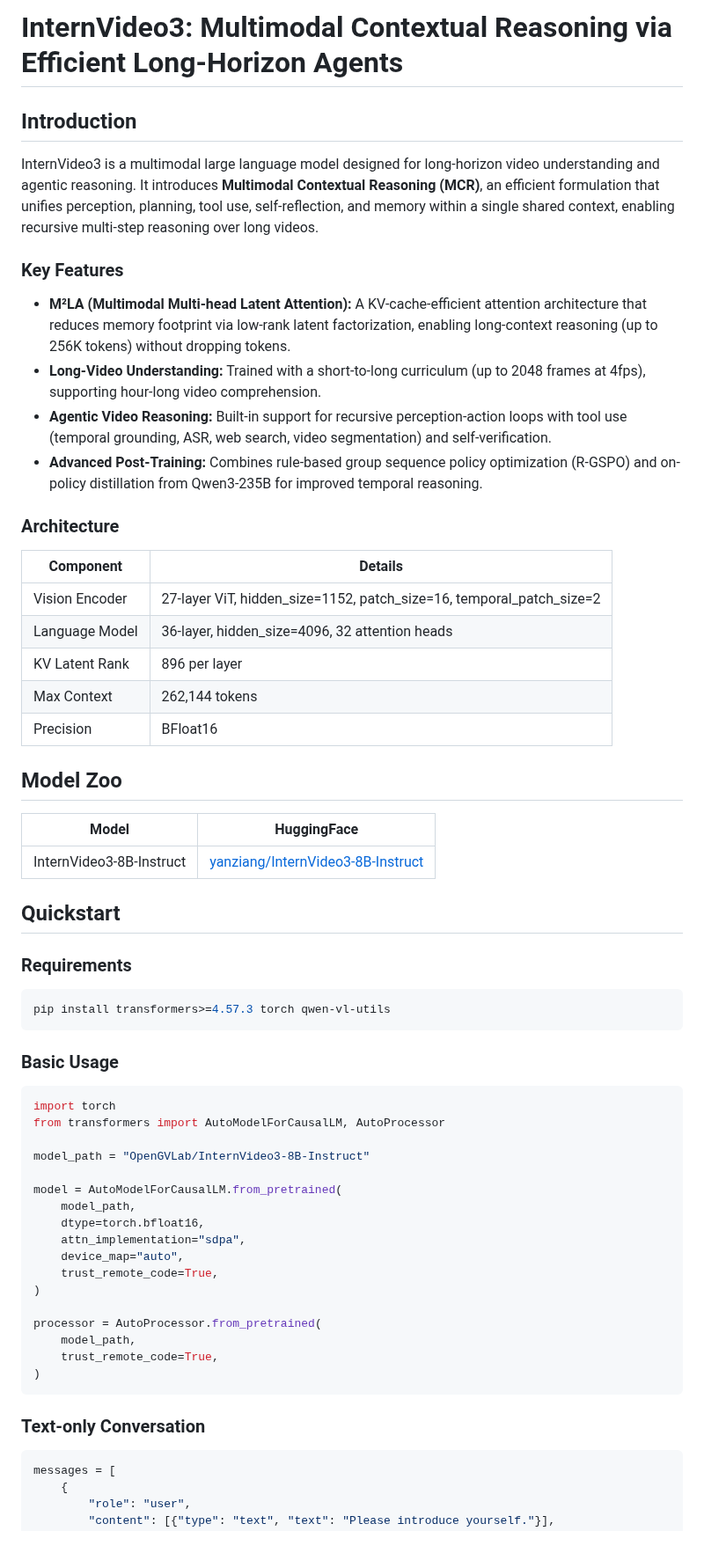
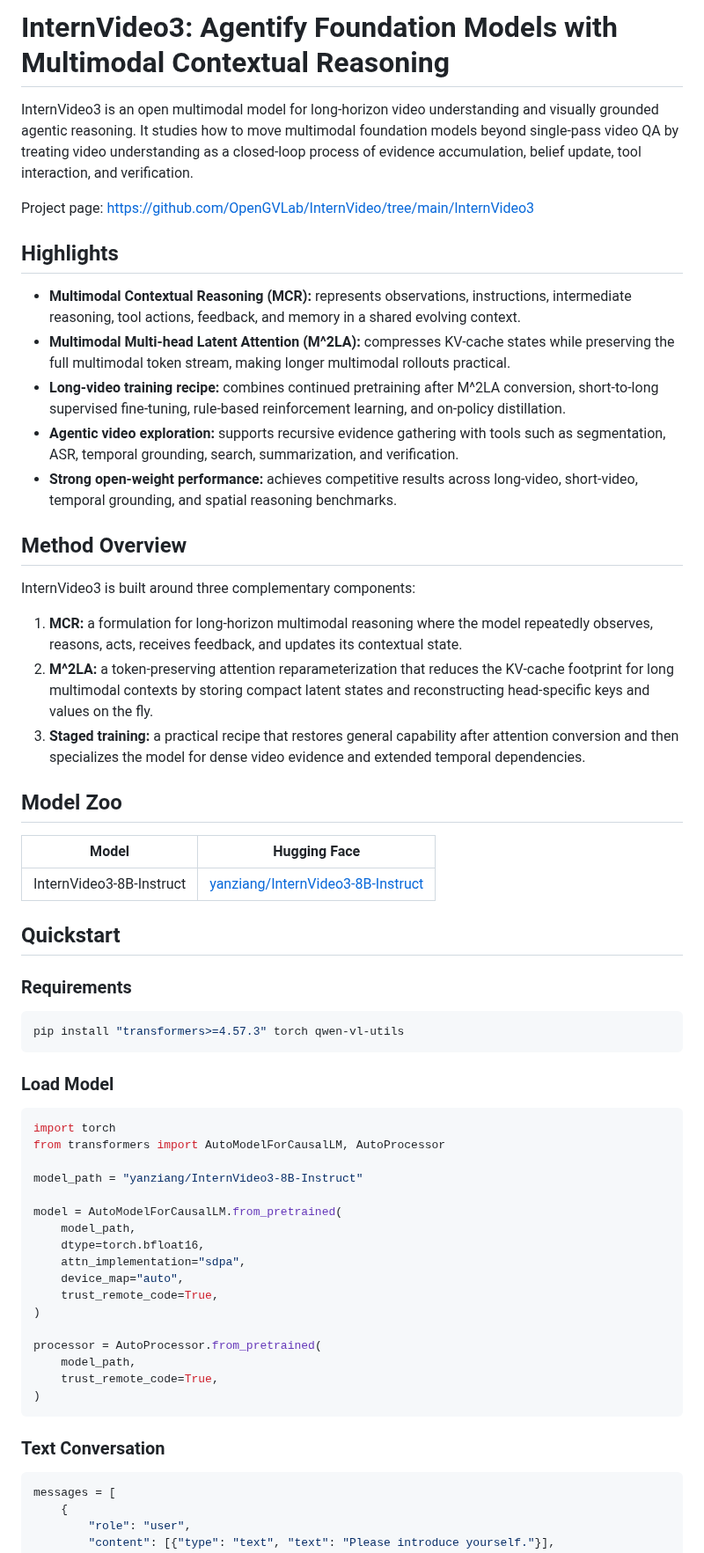
Before and after one commit to OpenGVLab/InternVideo, a Markdown page: InternVideo3/README.md, the part around one of its changes. Shown at 88% size. Rendered like a GitHub page.

````diff
--- a/InternVideo3/README.md
+++ b/InternVideo3/README.md
@@ -1,30 +1,29 @@
-# InternVideo3: Multimodal Contextual Reasoning via Efficient Long-Horizon Agents
+# InternVideo3: Agentify Foundation Models with Multimodal Contextual Reasoning
 
-## Introduction
+InternVideo3 is an open multimodal model for long-horizon video understanding and visually grounded agentic reasoning. It studies how to move multimodal foundation models beyond single-pass video QA by treating video understanding as a closed-loop process of evidence accumulation, belief update, tool interaction, and verification.
 
-InternVideo3 is a multimodal large language model designed for long-horizon video understanding and agentic reasoning. It introduces **Multimodal Contextual Reasoning (MCR)**, an efficient formulation that unifies perception, planning, tool use, self-reflection, and memory within a single shared context, enabling recursive multi-step reasoning over long videos.
+Project page: https://github.com/OpenGVLab/InternVideo/tree/main/InternVideo3
 
-### Key Features
+## Highlights
 
-- **M²LA (Multimodal Multi-head Latent Attention):** A KV-cache-efficient attention architecture that reduces memory footprint via low-rank latent factorization, enabling long-context reasoning (up to 256K tokens) without dropping tokens.
-- **Long-Video Understanding:** Trained with a short-to-long curriculum (up to 2048 frames at 4fps), supporting hour-long video comprehension.
-- **Agentic Video Reasoning:** Built-in support for recursive perception-action loops with tool use (temporal grounding, ASR, web search, video segmentation) and self-verification.
-- **Advanced Post-Training:** Combines rule-based group sequence policy optimization (R-GSPO) and on-policy distillation from Qwen3-235B for improved temporal reasoning.
+- **Multimodal Contextual Reasoning (MCR):** represents observations, instructions, intermediate reasoning, tool actions, feedback, and memory in a shared evolving context.
+- **Multimodal Multi-head Latent Attention (M^2LA):** compresses KV-cache states while preserving the full multimodal token stream, making longer multimodal rollouts practical.
+- **Long-video training recipe:** combines continued pretraining after M^2LA conversion, short-to-long supervised fine-tuning, rule-based reinforcement learning, and on-policy distillation.
+- **Agentic video exploration:** supports recursive evidence gathering with tools such as segmentation, ASR, temporal grounding, search, summarization, and verification.
+- **Strong open-weight performance:** achieves competitive results across long-video, short-video, temporal grounding, and spatial reasoning benchmarks.
 
-### Architecture
+## Method Overview
 
-| Component | Details |
-|-----------|---------|
-| Vision Encoder | 27-layer ViT, hidden_size=1152, patch_size=16, temporal_patch_size=2 |
-| Language Model | 36-layer, hidden_size=4096, 32 attention heads |
-| KV Latent Rank | 896 per layer |
-| Max Context | 262,144 tokens |
-| Precision | BFloat16 |
+InternVideo3 is built around three complementary components:
+
+1. **MCR:** a formulation for long-horizon multimodal reasoning where the model repeatedly observes, reasons, acts, receives feedback, and updates its contextual state.
+2. **M^2LA:** a token-preserving attention reparameterization that reduces the KV-cache footprint for long multimodal contexts by storing compact latent states and reconstructing head-specific keys and values on the fly.
+3. **Staged training:** a practical recipe that restores general capability after attention conversion and then specializes the model for dense video evidence and extended temporal dependencies.
 
 ## Model Zoo
 
-| Model | HuggingFace |
-|-------|-------------|
+| Model | Hugging Face |
+| --- | --- |
 | InternVideo3-8B-Instruct | [yanziang/InternVideo3-8B-Instruct](https://huggingface.co/yanziang/InternVideo3-8B-Instruct) |
 
 ## Quickstart
@@ -32,16 +31,16 @@ InternVideo3 is a multimodal large language model designed for long-horizon vide
 ### Requirements
 
 ```bash
-pip install transformers>=4.57.3 torch qwen-vl-utils
+pip install "transformers>=4.57.3" torch qwen-vl-utils
 ```
 
-### Basic Usage
+### Load Model
 
 ```python
 import torch
 from transformers import AutoModelForCausalLM, AutoProcessor
 
-model_path = "OpenGVLab/InternVideo3-8B-Instruct"
+model_path = "yanziang/InternVideo3-8B-Instruct"
 
 model = AutoModelForCausalLM.from_pretrained(
     model_path,
@@ -57,7 +56,7 @@ processor = AutoProcessor.from_pretrained(
 )
 ```
 
-### Text-only Conversation
+### Text Conversation
 
 ```python
 messages = [
````
Also changed, not shown: other parts of InternVideo3/README.md (+50 -29 lines), InternVideo3/assets/benchmark_comparison_card.png (added), 2 other files.
